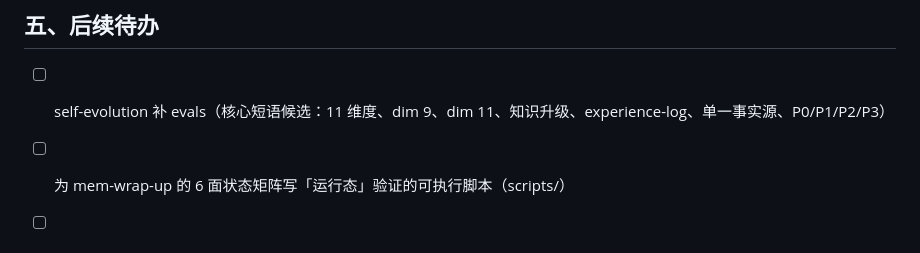
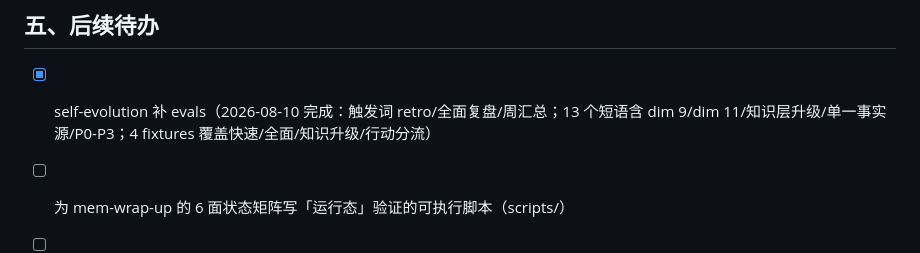
Before and after one commit to 1273984347/agent-session-loop, a Markdown page: docs/skill-open-source-runbook.md, the part around the change. Drawn GitHub-style.

Commit message:
docs: mark self-evolution evals done in runbook

```diff
--- a/docs/skill-open-source-runbook.md
+++ b/docs/skill-open-source-runbook.md
@@ -85,6 +85,6 @@ fixture 是**带矛盾点的真实工作区**（文档声称完成但代码残
 
 ## 五、后续待办
 
-- [ ] self-evolution 补 evals（核心短语候选：11 维度、dim 9、dim 11、知识升级、experience-log、单一事实源、P0/P1/P2/P3）
+- [x] self-evolution 补 evals（2026-08-10 完成：触发词 retro/全面复盘/周汇总；13 个短语含 dim 9/dim 11/知识层升级/单一事实源/P0-P3；4 fixtures 覆盖快速/全面/知识升级/行动分流）
 - [ ] 为 mem-wrap-up 的 6 面状态矩阵写「运行态」验证的可执行脚本（scripts/）
 - [ ] 三个仓库的 README 叙事升级（金句/痛点，参考 khazix-skills 风格）
```
